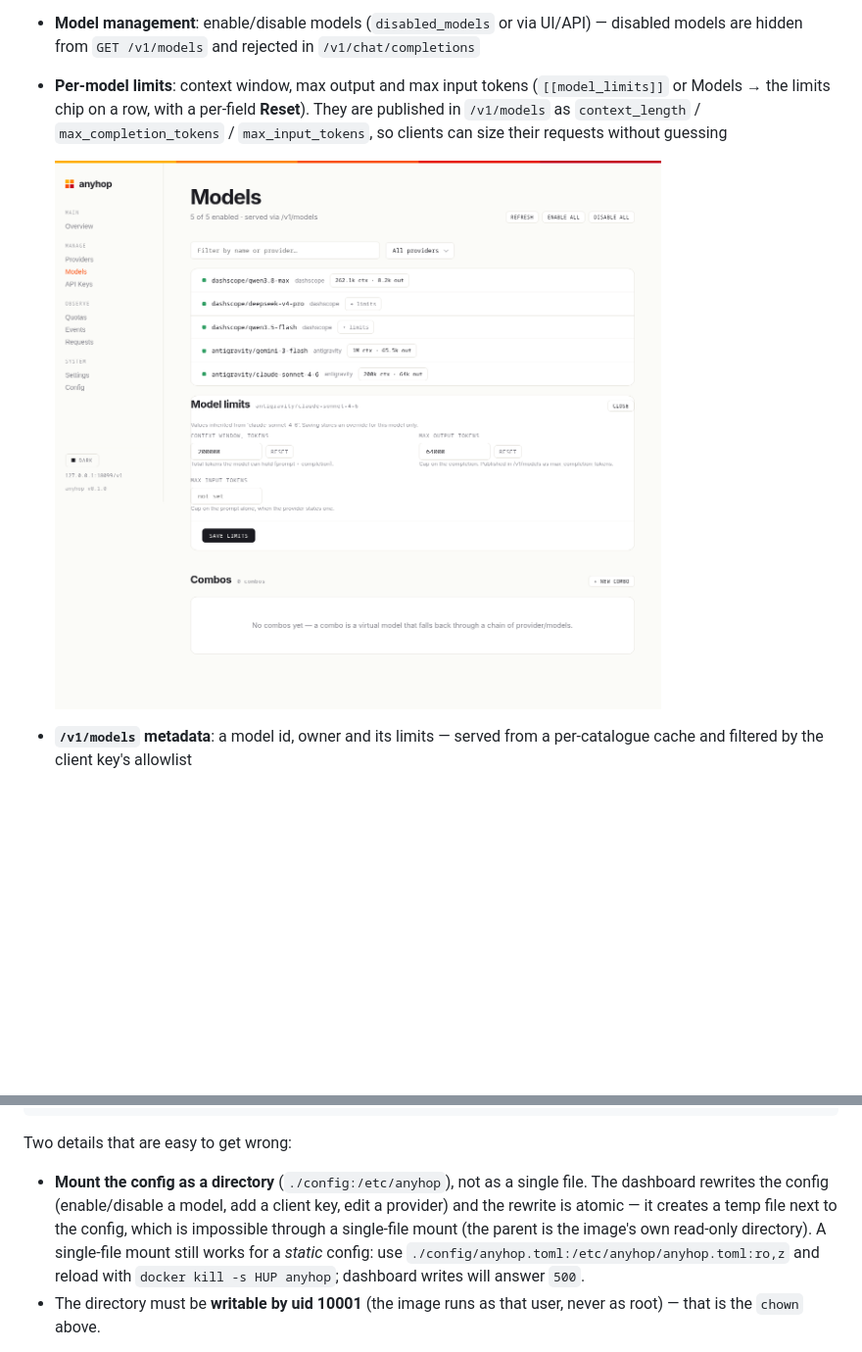
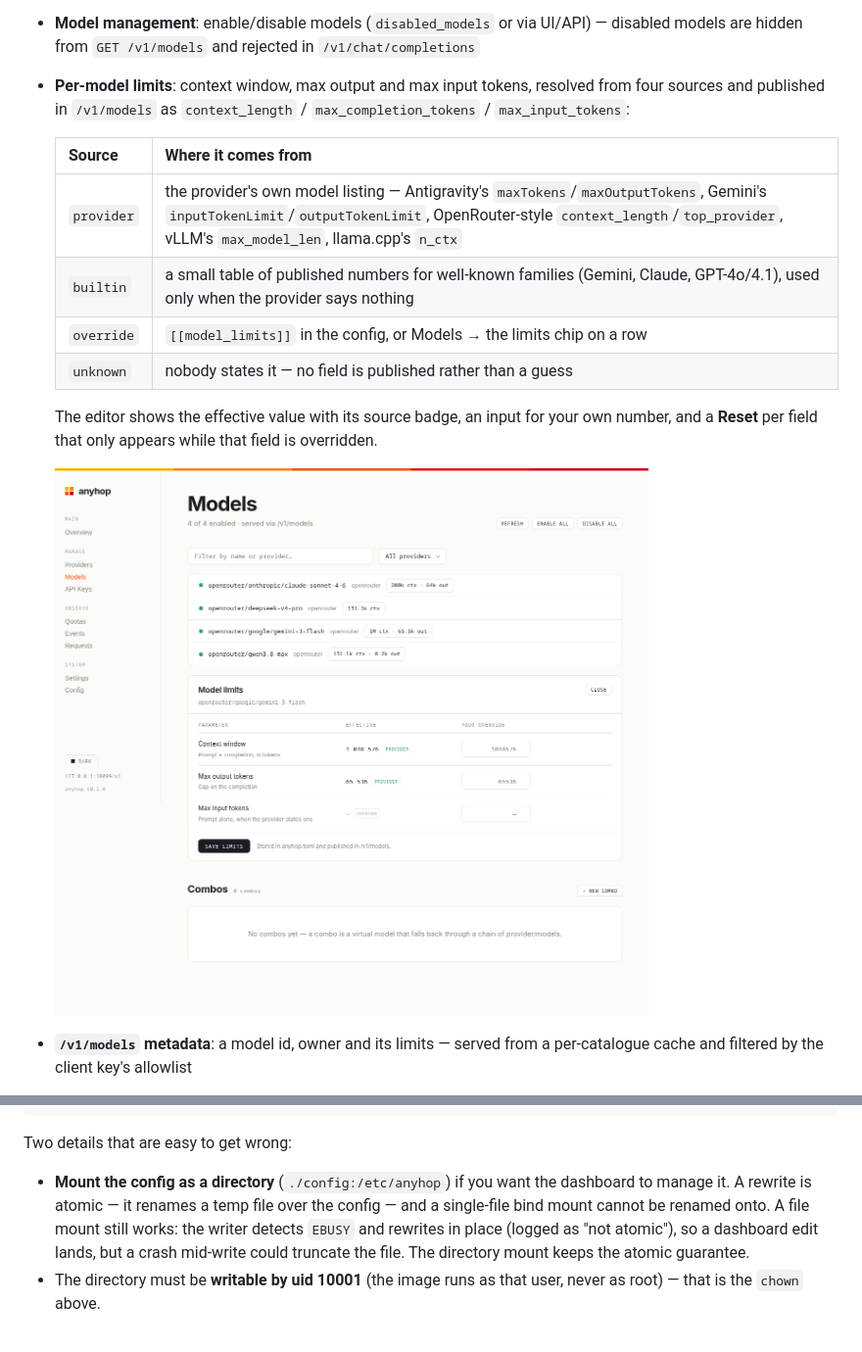
Before and after one commit to Ouki76/anyhop, a Markdown page: README.md, 2 parts joined by grey strips. Shown: that part at 98% size. Rendered like a GitHub page; pictures changed too: docs/img/model-limits.png; blank space fills up the shorter version.

```diff
--- a/README.md
+++ b/README.md
@@ -24,10 +24,19 @@ Single binary (~6MB), minimal resource footprint.
   (`[[client_keys]]` or via UI/API) with per-model access control
 - **Model management**: enable/disable models (`disabled_models` or via UI/API) —
   disabled models are hidden from `GET /v1/models` and rejected in `/v1/chat/completions`
-- **Per-model limits**: context window, max output and max input tokens
-  (`[[model_limits]]` or Models → the limits chip on a row, with a per-field **Reset**).
-  They are published in `/v1/models` as `context_length` / `max_completion_tokens` /
-  `max_input_tokens`, so clients can size their requests without guessing
+- **Per-model limits**: context window, max output and max input tokens, resolved
+  from four sources and published in `/v1/models` as `context_length` /
+  `max_completion_tokens` / `max_input_tokens`:
+
+  | Source | Where it comes from |
+  | --- | --- |
+  | `provider` | the provider's own model listing — Antigravity's `maxTokens`/`maxOutputTokens`, Gemini's `inputTokenLimit`/`outputTokenLimit`, OpenRouter-style `context_length`/`top_provider`, vLLM's `max_model_len`, llama.cpp's `n_ctx` |
+  | `builtin` | a small table of published numbers for well-known families (Gemini, Claude, GPT-4o/4.1), used only when the provider says nothing |
+  | `override` | `[[model_limits]]` in the config, or Models → the limits chip on a row |
+  | `unknown` | nobody states it — no field is published rather than a guess |
+
+  The editor shows the effective value with its source badge, an input for your own
+  number, and a **Reset** per field that only appears while that field is overridden.
 
   ![Model limits editor](docs/img/model-limits.png)
 - **`/v1/models` metadata**: a model id, owner and its limits — served from a
@@ -134,13 +143,12 @@ curl -s localhost:8080/healthz       # ok
 
 Two details that are easy to get wrong:
 
-* **Mount the config as a directory** (`./config:/etc/anyhop`), not as a single
-  file. The dashboard rewrites the config (enable/disable a model, add a client
-  key, edit a provider) and the rewrite is atomic — it creates a temp file next to
-  the config, which is impossible through a single-file mount (the parent is the
-  image's own read-only directory). A single-file mount still works for a
-  *static* config: use `./config/anyhop.toml:/etc/anyhop/anyhop.toml:ro,z` and
-  reload with `docker kill -s HUP anyhop`; dashboard writes will answer `500`.
+* **Mount the config as a directory** (`./config:/etc/anyhop`) if you want the
+  dashboard to manage it. A rewrite is atomic — it renames a temp file over the
+  config — and a single-file bind mount cannot be renamed onto. A file mount still
+  works: the writer detects `EBUSY` and rewrites in place (logged as
+  "not atomic"), so a dashboard edit lands, but a crash mid-write could truncate
+  the file. The directory mount keeps the atomic guarantee.
 * The directory must be **writable by uid 10001** (the image runs as that user,
   never as root) — that is the `chown` above.
 
```
Also changed, not shown: docs/img/model-limits-override.png (added), 12 other files.
